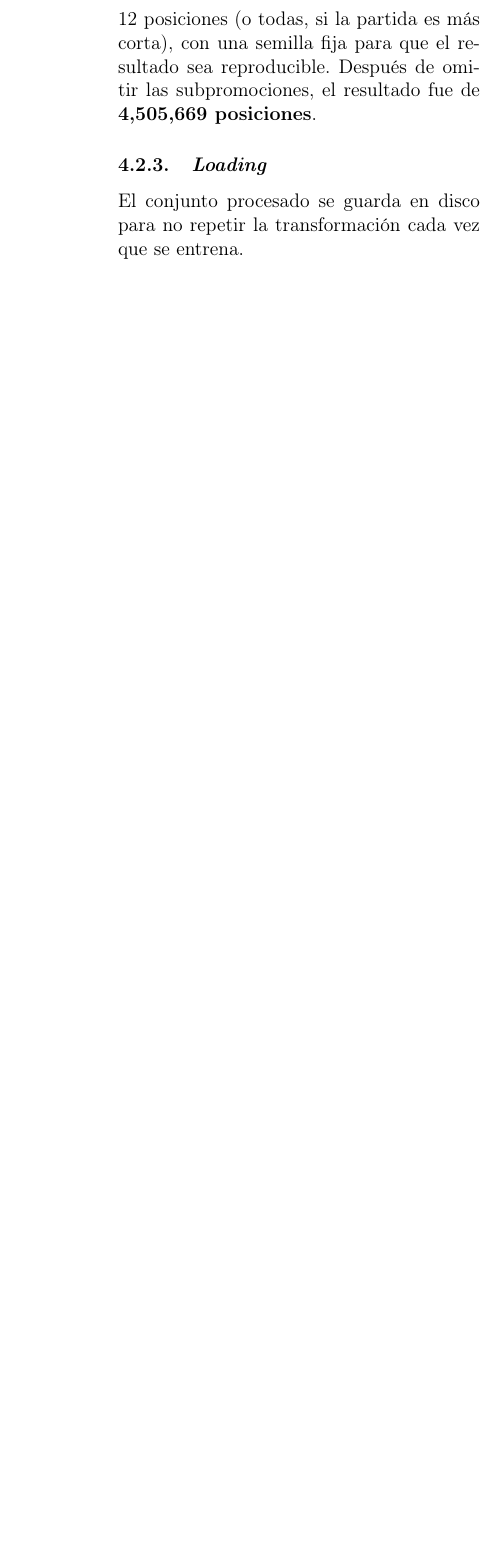
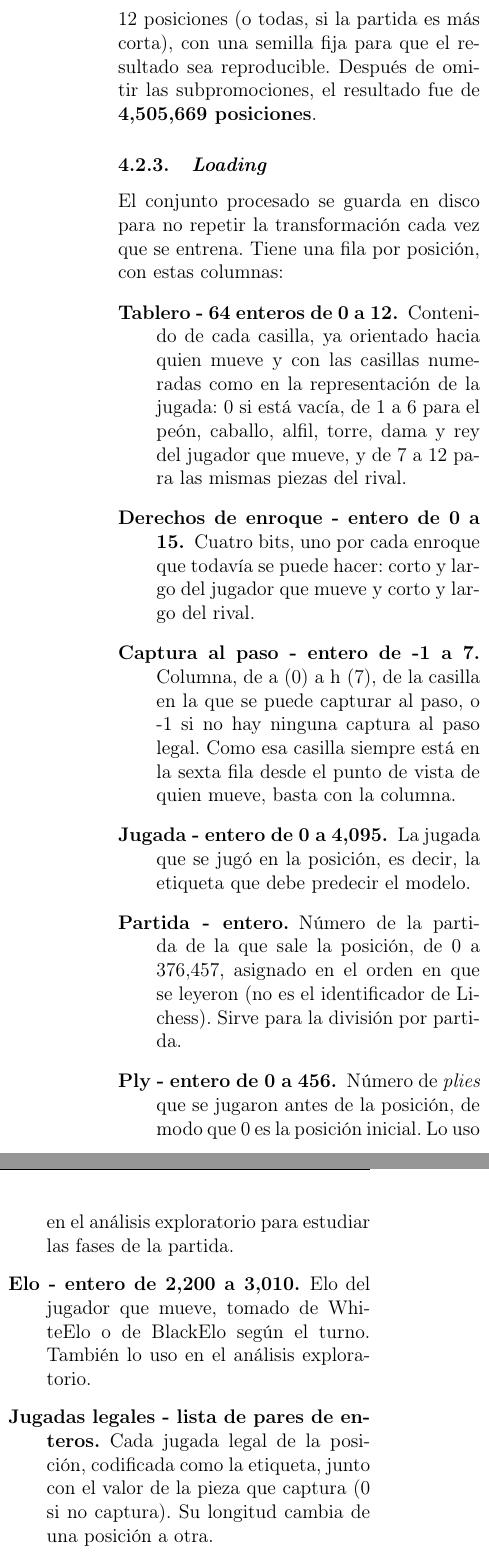
Before and after one commit to TheSimpleMau/Portafolio-Implementacion-Deeplearning, a LaTeX document (reporte/reporte.tex): part of one column of page 8 of 16 before the commit and two parts of the columns of page 9 of 17 after it, the two joined at a grey line, cut so that both start at the same text, the shorter picture padded with empty space. Compiled offline with pdfLaTeX.

Commit message:
update: reporte con los campos del PGN de Lichess y las columnas del conjunto procesado (17 páginas)

```diff
--- a/reporte/reporte.tex
+++ b/reporte/reporte.tex
@@ -410,7 +429,18 @@ Las posiciones consecutivas de una misma partida se parecen mucho entre sí, as
 
 \subsubsection{\textit{Loading}}
 
-El conjunto procesado se guarda en disco para no repetir la transformación cada vez que se entrena.
+El conjunto procesado se guarda en disco para no repetir la transformación cada vez que se entrena. Tiene una fila por posición, con estas columnas:
+\begin{description}[style=unboxed]
+	\item[Tablero - 64 enteros de 0 a 12.] Contenido de cada casilla, ya orientado hacia quien mueve y con las casillas numeradas como en la representación de la jugada: 0 si está vacía, de 1 a 6 para el peón, caballo, alfil, torre, dama y rey del jugador que mueve, y de 7 a 12 para las mismas piezas del rival.
+	\item[Derechos de enroque - entero de 0 a 15.] Cuatro bits, uno por cada enroque que todavía se puede hacer: corto y largo del jugador que mueve y corto y largo del rival.
+	\item[Captura al paso - entero de -1 a 7.] Columna, de a (0) a h (7), de la casilla en la que se puede capturar al paso, o -1 si no hay ninguna captura al paso legal. Como esa casilla siempre está en la sexta fila desde el punto de vista de quien mueve, basta con la columna.
+	\item[Jugada - entero de 0 a 4,095.] La jugada que se jugó en la posición, es decir, la etiqueta que debe predecir el modelo.
+	\item[Partida - entero.] Número de la partida de la que sale la posición, de 0 a 376,457, asignado en el orden en que se leyeron (no es el identificador de Lichess). Sirve para la división por partida.
+	\item[Ply - entero de 0 a 456.] Número de \textit{plies} que se jugaron antes de la posición, de modo que 0 es la posición inicial. Lo uso en el análisis exploratorio para estudiar las fases de la partida.
+	\item[Elo - entero de 2,200 a 3,010.] Elo del jugador que mueve, tomado de WhiteElo o de BlackElo según el turno. También lo uso en el análisis exploratorio.
+	\item[Jugadas legales - lista de pares de enteros.] Cada jugada legal de la posición, codificada como la etiqueta, junto con el valor de la pieza que captura (0 si no captura). Su longitud cambia de una posición a otra.
+\end{description}
+Las tres primeras columnas no se guardan como canales: los de la tabla~\ref{tab:canales} y la versión ordinal se construyen a partir de ellas al momento de entrenar. La codificación de la jugada y los valores de captura son los de los párrafos de representación de la jugada y de jugadas legales.
 \newline
 La división en entrenamiento, validación y prueba se hace \textbf{por partida y no por posición}. Si se dividiera por posición, posiciones casi idénticas de la misma partida quedarían en entrenamiento y en prueba, y las métricas saldrían infladas por una fuga de datos. Mezclé las partidas con la semilla 42 y asigné 80\%, 10\% y 10\% de ellas a cada conjunto (tabla~\ref{tab:split}). Ninguna partida aparece en más de un conjunto.
 
```
Also changed, not shown: reporte/reporte.pdf, reporte/reporte.tex (21 more changed lines).
